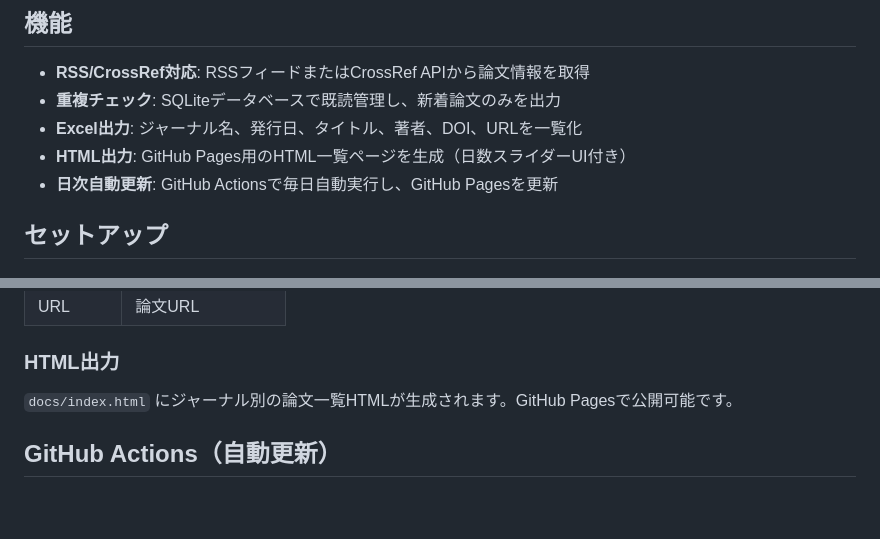
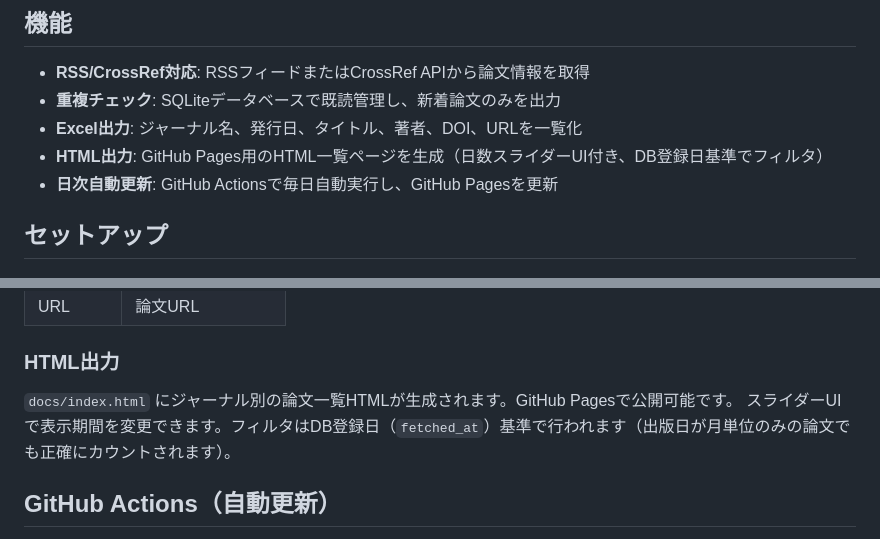
Before and after one commit to shimi-toshi/journal-tracker, a Markdown page: README.md, 2 parts joined by grey strips. GitHub-like rendering; blank space fills up the shorter version.

```diff
--- a/README.md
+++ b/README.md
@@ -101,7 +101,7 @@ GitHub Actionsによる日次自動更新に対応しています。
 - **RSS/CrossRef対応**: RSSフィードまたはCrossRef APIから論文情報を取得
 - **重複チェック**: SQLiteデータベースで既読管理し、新着論文のみを出力
 - **Excel出力**: ジャーナル名、発行日、タイトル、著者、DOI、URLを一覧化
-- **HTML出力**: GitHub Pages用のHTML一覧ページを生成（日数スライダーUI付き）
+- **HTML出力**: GitHub Pages用のHTML一覧ページを生成（日数スライダーUI付き、DB登録日基準でフィルタ）
 - **日次自動更新**: GitHub Actionsで毎日自動実行し、GitHub Pagesを更新
 
 ## セットアップ
@@ -237,6 +237,7 @@ journal-tracker/
 ### HTML出力
 
 `docs/index.html` にジャーナル別の論文一覧HTMLが生成されます。GitHub Pagesで公開可能です。
+スライダーUIで表示期間を変更できます。フィルタはDB登録日（`fetched_at`）基準で行われます（出版日が月単位のみの論文でも正確にカウントされます）。
 
 ## GitHub Actions（自動更新）
 
```
Also changed, not shown: CLAUDE.md (+9 -0 lines).
